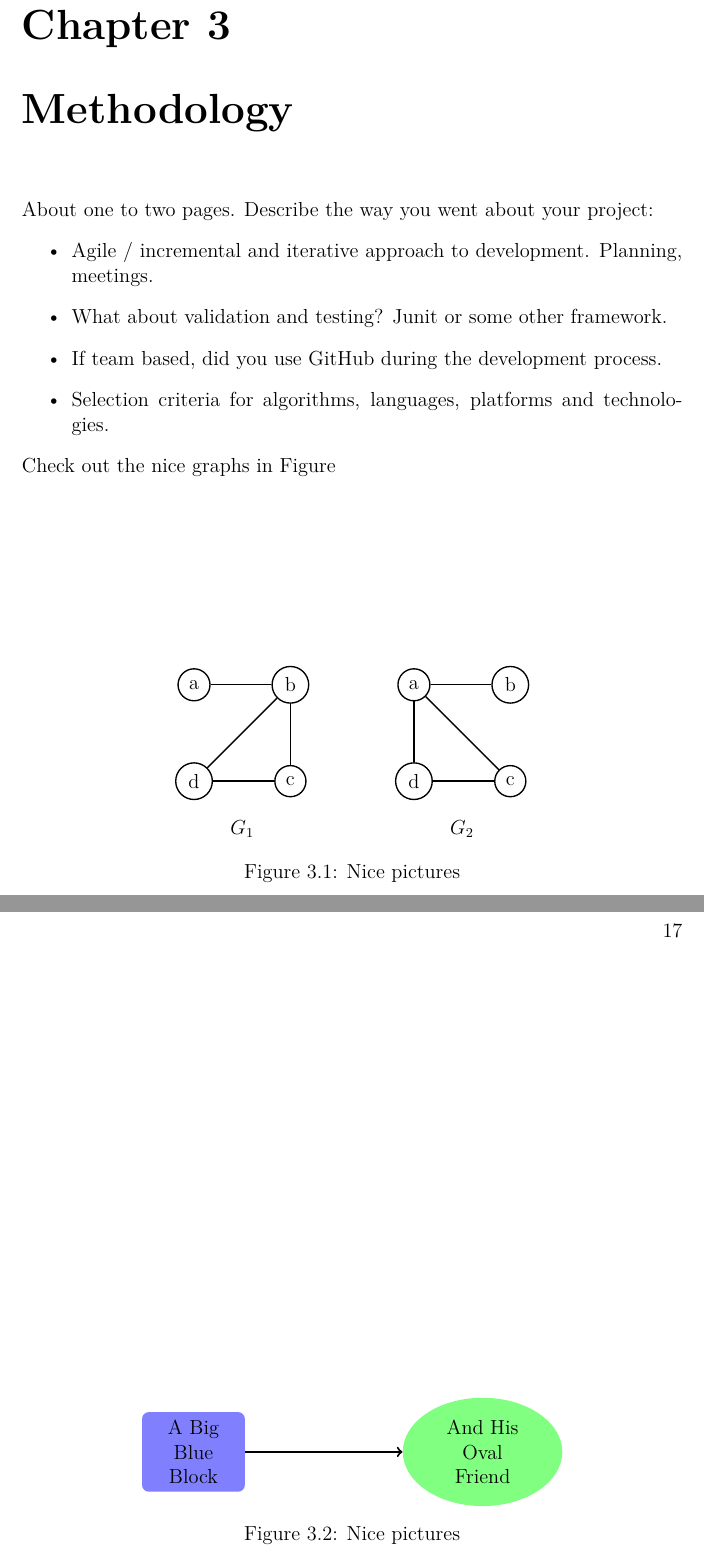
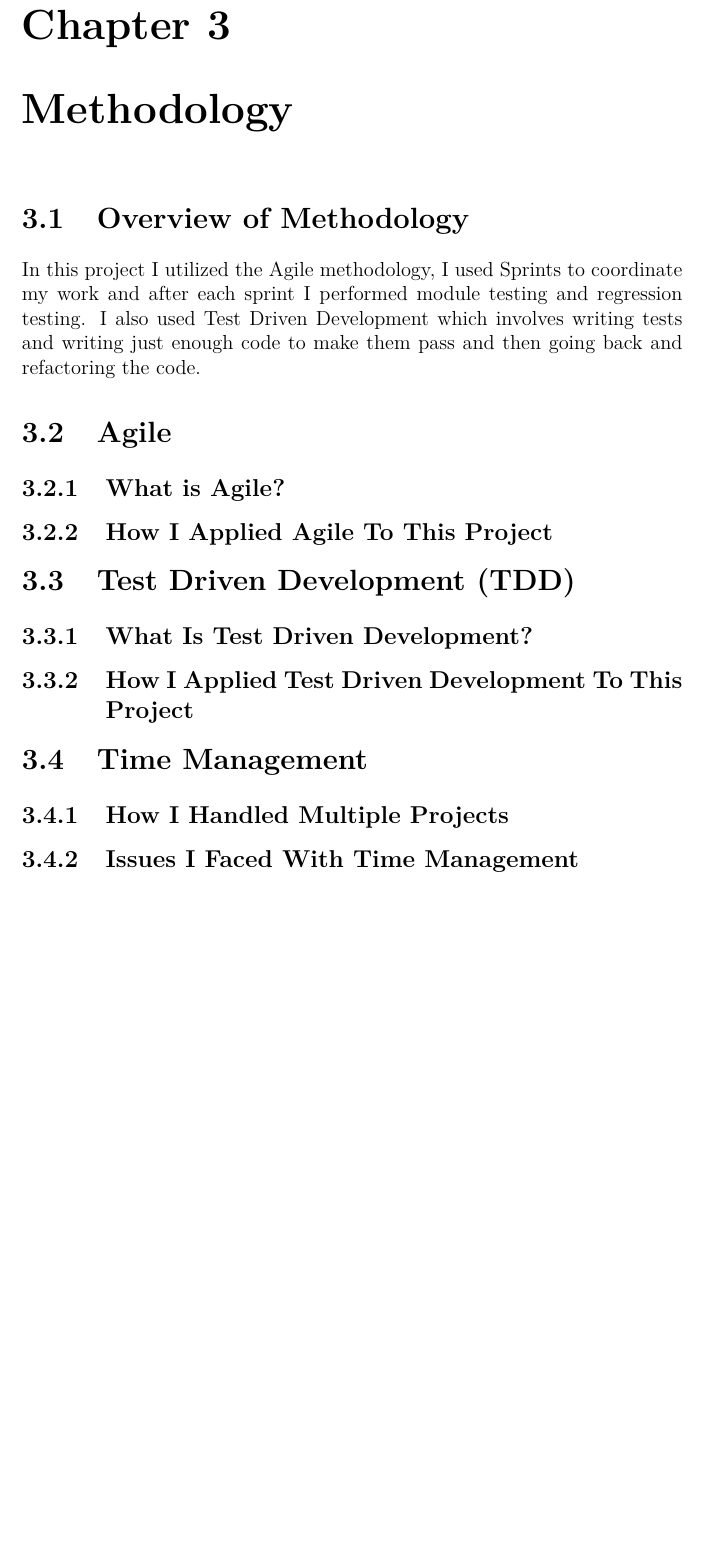
Before and after one commit to Ultan-Kearns/AppliedProject, a LaTeX thesis (dissertation/project.tex, which reads dissertation/content.tex): two parts of pages 16 and 17 of 24 before the commit and part of page 16 of 23 after it, the two joined at a grey line, cut so that both start at the same text, the shorter picture padded with empty space. Compiled offline with pdfLaTeX.

Commit message:
Fixed up some small typos in dissertation

```diff
--- a/dissertation/content.tex
+++ b/dissertation/content.tex
@@ -294,64 +294,20 @@ The availability of a bank 24/7 has provided countless benefits to both consumer
 and businesses alike.  The advantages in my mind as in the minds of many others
 far outweigh the disadvantages of online banking.
 \chapter{Methodology}
-About one to two pages.
-Describe the way you went about your project:
-\begin{itemize}
-\item Agile / incremental and iterative approach to development. Planning, meetings.
-\item What about validation and testing? Junit or some other framework.
-\item If team based, did you use GitHub during the development process.
-\item Selection criteria for algorithms, languages, platforms and technolo-gies.
-\end{itemize}
-Check out the nice graphs in Figure %\ref{tikz:graphs}, and the nice diagram in Figure %\ref{tikz:mydiagram}.
+\section{Overview of Methodology}
+In this project I utilized the Agile methodology, I used Sprints to coordinate my work and after each sprint I performed
+module testing and regression testing.  I also used Test Driven Development which involves writing tests and writing just
+enough code to make them pass and then going back and refactoring the code.
+\section{Agile}
+\subsection{What is Agile?}
+\subsection{How I Applied Agile To This Project}
+\section{Test Driven Development (TDD)}
+\subsection{What Is Test Driven Development?}
+\subsection{How I Applied Test Driven Development To This Project}
+\section{Time Management}
+\subsection{How I Handled Multiple Projects}
+\subsection{Issues I Faced With Time Management}
 
-\begin{figure}
-  \centering
-  \begin{tikzpicture}
-  \begin{scope}[every node/.style={circle,thick,draw}]
-  \node (a) at (0,2) {a};
-  \node (b) at (2,2) {b};
-  \node (c) at (2,0) {c};
-  \node (d) at (0,0) {d};
-  \end{scope}
-  \begin{scope}[every edge/.style={draw=black,thick}]
-  \path (a) edge (b);
-  \path (b) edge (c);
-  \path (b) edge (d);
-  \path (c) edge (d);
-  \end{scope}
-  \node () at (1,-1) {$G_1$};
-  \end{tikzpicture}
-  \hspace{1.5cm}
-  \begin{tikzpicture}
-  \begin{scope}[every node/.style={circle,thick,draw}]
-  \node (1) at (0,2) {a};
-  \node (2) at (2,2) {b};
-  \node (3) at (2,0) {c};
-  \node (4) at (0,0) {d};
-  \end{scope}
-  \begin{scope}[every edge/.style={draw=black,thick}]
-  \path (1) edge (2);
-  \path (1) edge (3);
-  \path (1) edge (4);
-  \path (3) edge (4);
-  \end{scope}
-  \node () at (1,-1) {$G_2$};
-  \end{tikzpicture}
-  \caption{Nice pictures}
-  \label{tikz:graphs}
-\end{figure}
-
-
-\begin{figure}
-  \centering
-  \begin{tikzpicture}[node distance=6cm]
-  \node (a) [rect] {A Big Blue Block};
-  \node (b) [oval, right of=a] {And His Oval Friend};
-  \draw [line] (a) -- (b);
-  \end{tikzpicture}
-  \caption{Nice pictures}
-
-\end{figure}
 
 
 \chapter{Technology Review}
```
Also changed, not shown: Sprints.md (+1 -0 lines), dissertation/content.tex (10 more changed lines), 3 other files.
